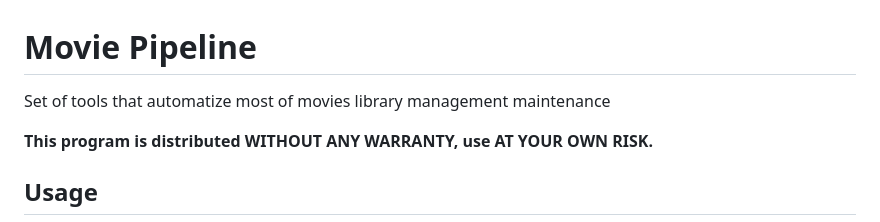
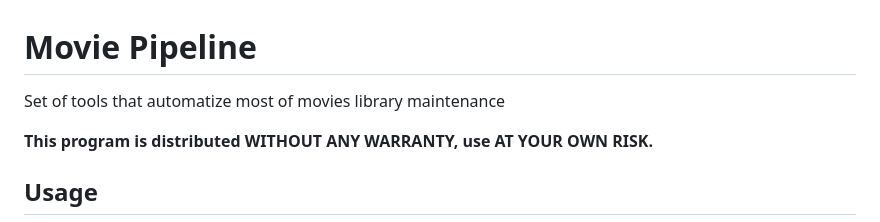
Before and after one commit to GdPaul1234/movie-pipeline, a Markdown page: README.md, the part around the change. Rendered like a GitHub page.

Commit message:
Fix typo in README

```diff
--- a/README.md
+++ b/README.md
@@ -1,6 +1,6 @@
 # Movie Pipeline
 
-Set of tools that automatize most of movies library management maintenance
+Set of tools that automatize most of movies library maintenance
 
 **This program is distributed WITHOUT ANY WARRANTY, use AT YOUR OWN RISK.**
 
```
